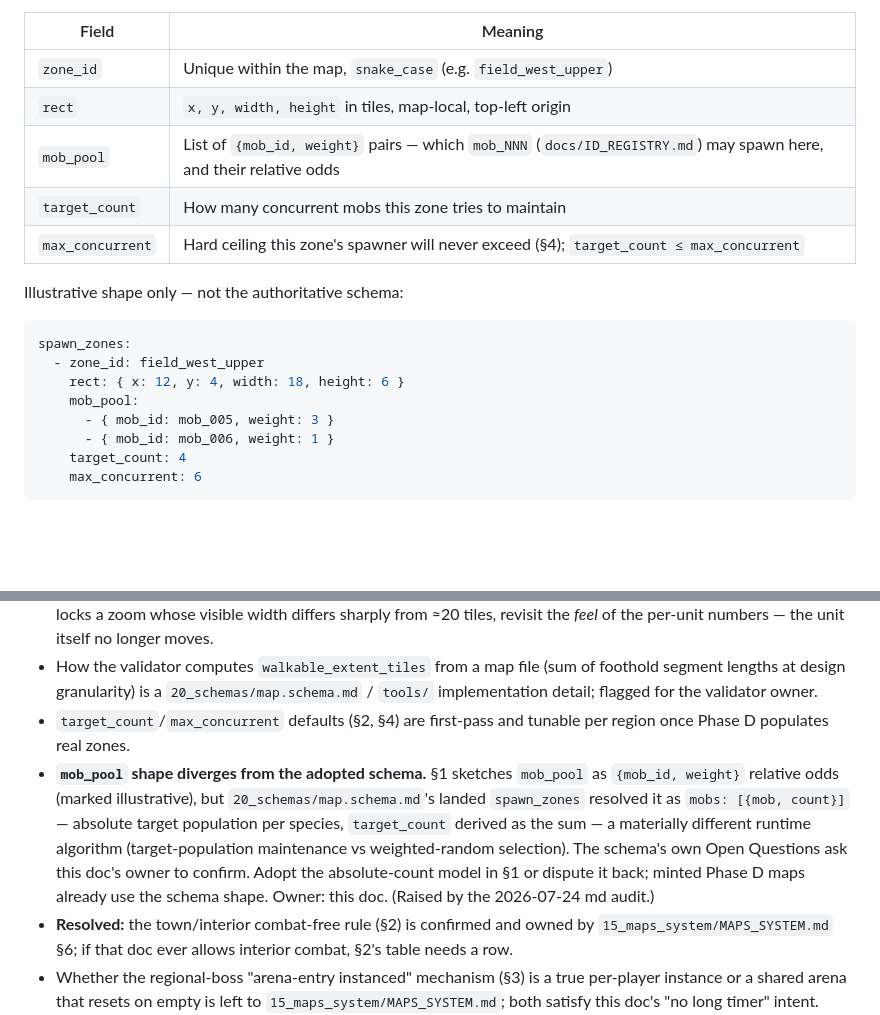
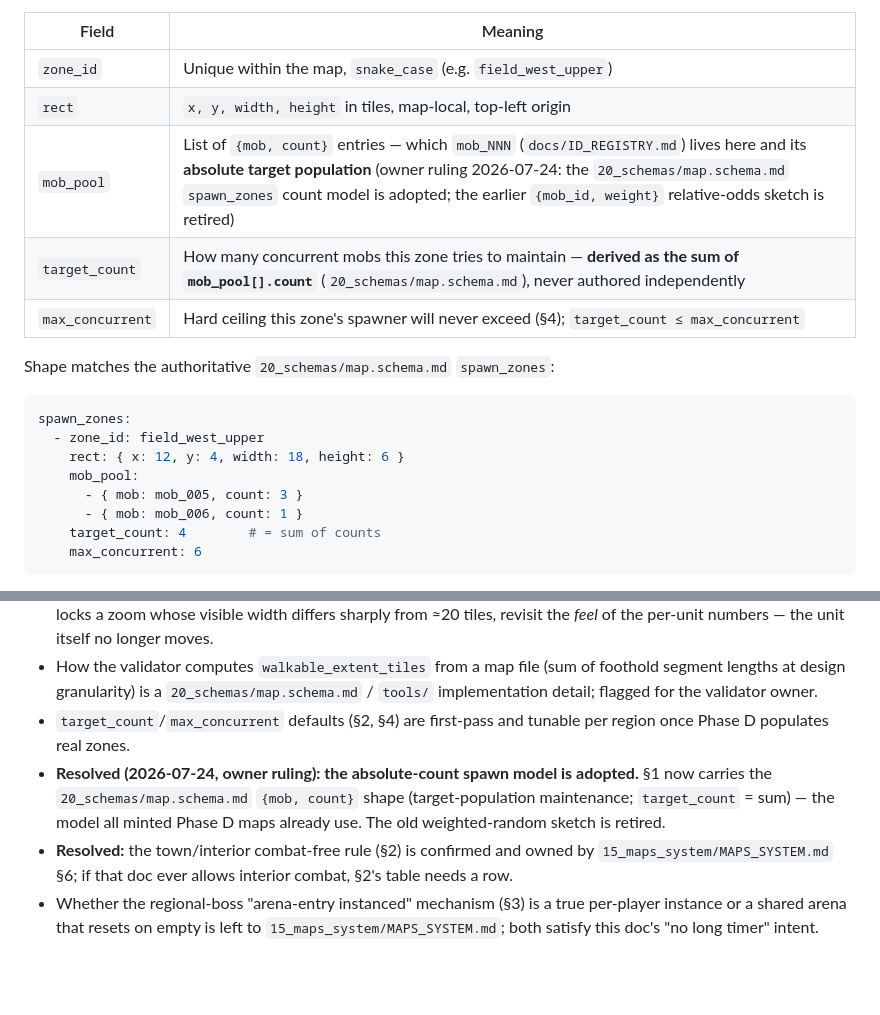
Before and after one commit to JonathanAmir96/Rebillion, a Markdown page: docs/10_systems/SPAWN.md, 2 parts joined by grey strips. GitHub-like rendering; blank space fills up the shorter version.

Commit message:
systems: SPAWN adopts the absolute-count spawn model (owner ruling, audit call C15)
SPAWN §1 mob_pool = {mob, count} target populations, target_count = sum — the
map.schema shape all 150+ minted maps already use; weighted-random sketch retired.
Both docs' OQs resolved.

Co-Authored-By: Claude Fable 5 <noreply@anthropic.com>

````diff
--- a/docs/10_systems/SPAWN.md
+++ b/docs/10_systems/SPAWN.md
@@ -22,19 +22,19 @@ Questions); this doc specifies the required contents:
 |---|---|
 | `zone_id` | Unique within the map, `snake_case` (e.g. `field_west_upper`) |
 | `rect` | `x, y, width, height` in tiles, map-local, top-left origin |
-| `mob_pool` | List of `{mob_id, weight}` pairs — which `mob_NNN` (`docs/ID_REGISTRY.md`) may spawn here, and their relative odds |
-| `target_count` | How many concurrent mobs this zone tries to maintain |
+| `mob_pool` | List of `{mob, count}` entries — which `mob_NNN` (`docs/ID_REGISTRY.md`) lives here and its **absolute target population** (owner ruling 2026-07-24: the `20_schemas/map.schema.md` `spawn_zones` count model is adopted; the earlier `{mob_id, weight}` relative-odds sketch is retired) |
+| `target_count` | How many concurrent mobs this zone tries to maintain — **derived as the sum of `mob_pool[].count`** (`20_schemas/map.schema.md`), never authored independently |
 | `max_concurrent` | Hard ceiling this zone's spawner will never exceed (§4); `target_count ≤ max_concurrent` |
 
-Illustrative shape only — not the authoritative schema:
+Shape matches the authoritative `20_schemas/map.schema.md` `spawn_zones`:
 ```yaml
 spawn_zones:
   - zone_id: field_west_upper
     rect: { x: 12, y: 4, width: 18, height: 6 }
     mob_pool:
-      - { mob_id: mob_005, weight: 3 }
-      - { mob_id: mob_006, weight: 1 }
-    target_count: 4
+      - { mob: mob_005, count: 3 }
+      - { mob: mob_006, count: 1 }
+    target_count: 4        # = sum of counts
     max_concurrent: 6
 ```
 
@@ -163,14 +163,10 @@ the instance, per the boss respawn decision in §3 and the re-entry model in
   flagged for the validator owner.
 - `target_count`/`max_concurrent` defaults (§2, §4) are first-pass and tunable per region once
   Phase D populates real zones.
-- **`mob_pool` shape diverges from the adopted schema.** §1 sketches `mob_pool` as
-  `{mob_id, weight}` relative odds (marked illustrative), but `20_schemas/map.schema.md`'s
-  landed `spawn_zones` resolved it as `mobs: [{mob, count}]` — absolute target population per
-  species, `target_count` derived as the sum — a materially different runtime algorithm
-  (target-population maintenance vs weighted-random selection). The schema's own Open Questions
-  ask this doc's owner to confirm. Adopt the absolute-count model in §1 or dispute it back;
-  minted Phase D maps already use the schema shape. Owner: this doc. (Raised by the 2026-07-24
-  md audit.)
+- **Resolved (2026-07-24, owner ruling): the absolute-count spawn model is adopted.** §1 now
+  carries the `20_schemas/map.schema.md` `{mob, count}` shape (target-population maintenance;
+  `target_count` = sum) — the model all minted Phase D maps already use. The old weighted-random
+  sketch is retired.
 - **Resolved:** the town/interior combat-free rule (§2) is confirmed and owned by
   `15_maps_system/MAPS_SYSTEM.md` §6; if that doc ever allows interior combat, §2's table needs
   a row.
````
Also changed, not shown: docs/20_schemas/map.schema.md (+4 -5 lines).
